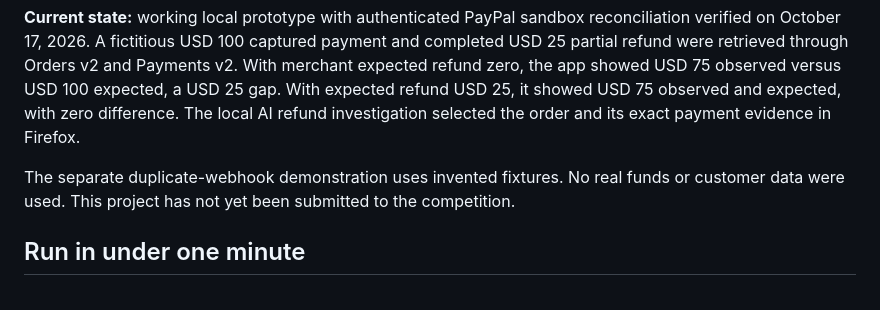
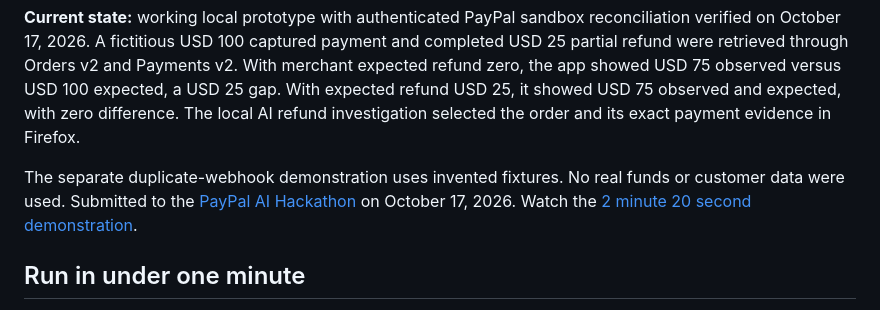
Before and after one commit to aashutoshtara/settlementproof, a Markdown page: README.md, the part around the change. Rendered like a GitHub page.

Commit message:
Record submitted entry and public demo links

```diff
--- a/README.md
+++ b/README.md
@@ -4,7 +4,7 @@ A local merchant reconciliation console: connect payment evidence to the books,
 
 **Current state:** working local prototype with authenticated PayPal sandbox reconciliation verified on October 17, 2026. A fictitious USD 100 captured payment and completed USD 25 partial refund were retrieved through Orders v2 and Payments v2. With merchant expected refund zero, the app showed USD 75 observed versus USD 100 expected, a USD 25 gap. With expected refund USD 25, it showed USD 75 observed and expected, with zero difference. The local AI refund investigation selected the order and its exact payment evidence in Firefox.
 
-The separate duplicate-webhook demonstration uses invented fixtures. No real funds or customer data were used. This project has not yet been submitted to the competition.
+The separate duplicate-webhook demonstration uses invented fixtures. No real funds or customer data were used. Submitted to the [PayPal AI Hackathon](https://devpost.com/software/settlementproof) on October 17, 2026. Watch the [2 minute 20 second demonstration](https://www.youtube.com/watch?v=PNmptnpKG3c).
 
 ## Run in under one minute
 
```
